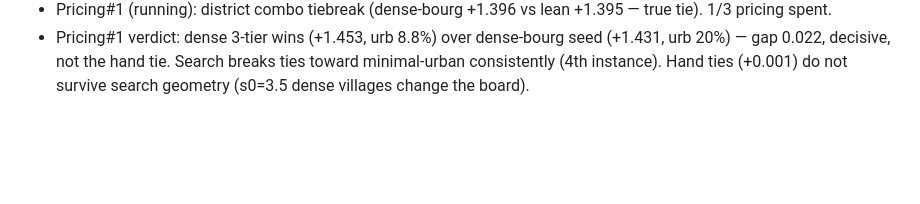
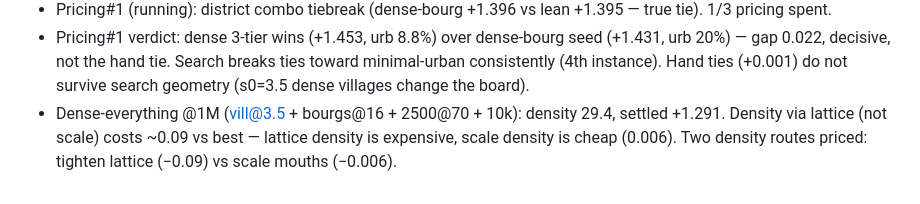
Before and after one commit to a913cb82/rts-info-delay, a Markdown page: docs/BO_4TIER_NOTES.md, the part around the change. GitHub-like rendering; blank space fills up the shorter version.

Commit message:
notes: two density routes priced (lattice vs scale)

```diff
--- a/docs/BO_4TIER_NOTES.md
+++ b/docs/BO_4TIER_NOTES.md
@@ -614,3 +614,7 @@ villages too many/small, bourgs small (600 vs 900), chefs small
   breaks ties toward minimal-urban consistently (4th instance). Hand ties
   (+0.001) do not survive search geometry (s0=3.5 dense villages change
   the board).
+- Dense-everything @1M (vill@3.5 + bourgs@16 + 2500@70 + 10k): density
+  29.4, settled +1.291. Density via lattice (not scale) costs ~0.09 vs
+  best — lattice density is expensive, scale density is cheap (0.006).
+  Two density routes priced: tighten lattice (−0.09) vs scale mouths (−0.006).
```
